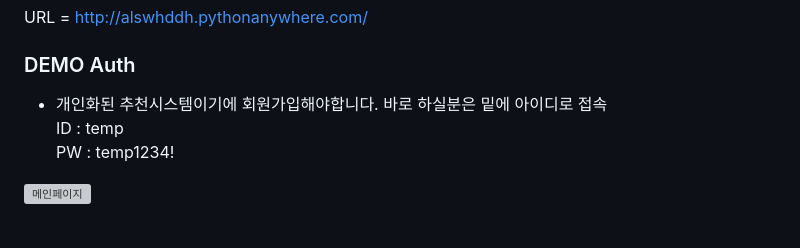
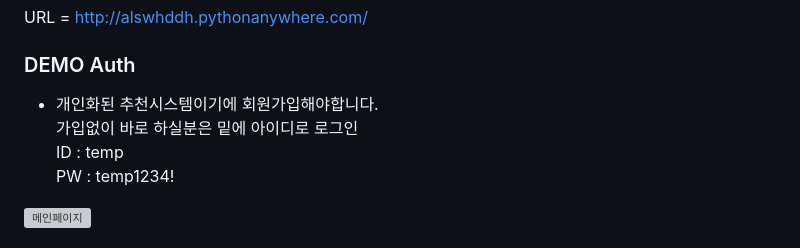
Before and after one commit to jongmin-oh/movieRecSys, a Markdown page: README.md, the part around the change. Rendered like a GitHub page; grey boxes are pictures that could not be loaded.

```diff
--- a/README.md
+++ b/README.md
@@ -5,7 +5,7 @@
 URL = http://alswhddh.pythonanywhere.com/
 
 ### DEMO Auth
-- 개인화된 추천시스템이기에 회원가입해야합니다. 바로 하실분은 밑에 아이디로 접속<br>
+- 개인화된 추천시스템이기에 회원가입해야합니다. <br> 가입없이 바로 하실분은 밑에 아이디로 로그인<br>
 ID : temp <br>
 PW : temp1234! <br>
 
```
